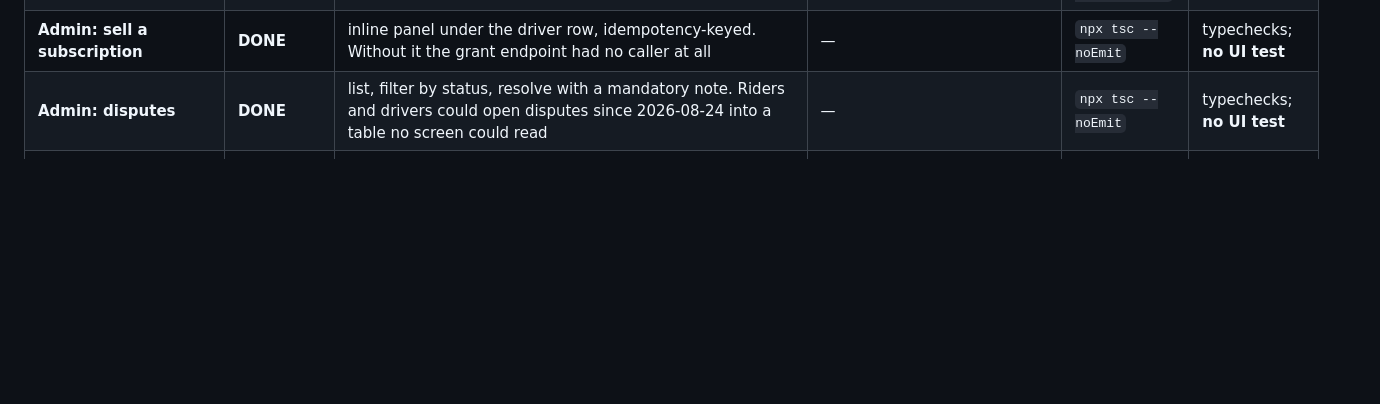
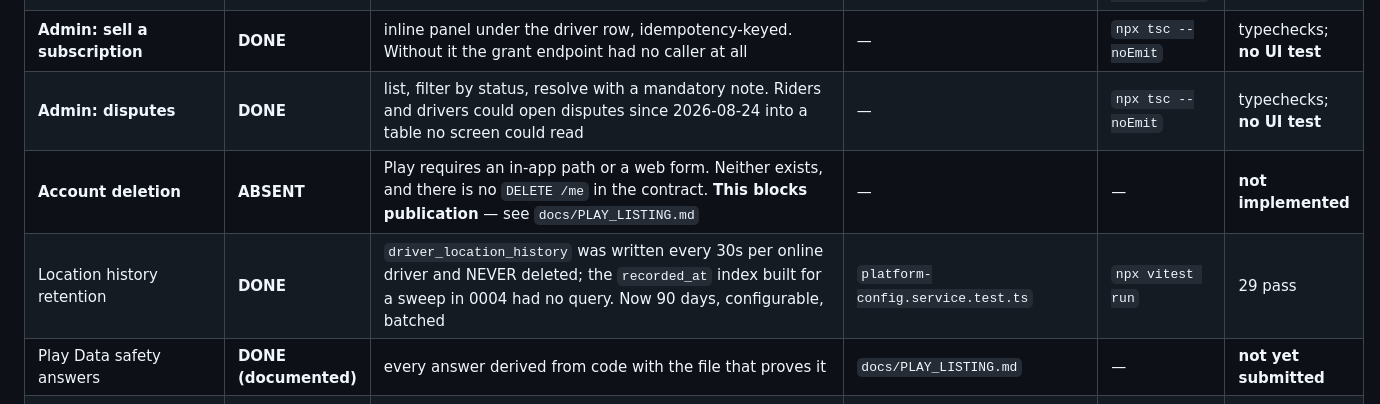
Before and after one commit to zahra20040218-creator/x, a Markdown page: docs/COMPLETION_MATRIX.md, the part around the change. GitHub-like rendering; blank space fills up the shorter version.

```diff
--- a/docs/COMPLETION_MATRIX.md
+++ b/docs/COMPLETION_MATRIX.md
@@ -60,6 +60,9 @@ curl -s http://localhost:4123/v1/health/ready  # degraded, PG+Redis fail  503
 | **Driver subscription screen** | **DONE** | `SubscriptionScreen` mounted in the driver app bar; shows the live period, other blockers, and plan prices. No Buy button — v1 collects cash (D-019) | `flutter analyze` | `flutter analyze && flutter test` | 0 errors · driver suite 6 pass |
 | **Admin: sell a subscription** | **DONE** | inline panel under the driver row, idempotency-keyed. Without it the grant endpoint had no caller at all | — | `npx tsc --noEmit` | typechecks; **no UI test** |
 | **Admin: disputes** | **DONE** | list, filter by status, resolve with a mandatory note. Riders and drivers could open disputes since 2026-08-24 into a table no screen could read | — | `npx tsc --noEmit` | typechecks; **no UI test** |
+| **Account deletion** | **ABSENT** | Play requires an in-app path or a web form. Neither exists, and there is no `DELETE /me` in the contract. **This blocks publication** — see `docs/PLAY_LISTING.md` | — | — | **not implemented** |
+| Location history retention | **DONE** | `driver_location_history` was written every 30s per online driver and NEVER deleted; the `recorded_at` index built for a sweep in 0004 had no query. Now 90 days, configurable, batched | `platform-config.service.test.ts` | `npx vitest run` | 29 pass |
+| Play Data safety answers | **DONE (documented)** | every answer derived from code with the file that proves it | `docs/PLAY_LISTING.md` | — | **not yet submitted** |
 | **ALY builds, installs and RUNS** | **DONE** | `flutter build apk --release` → 59MB signed; `appbundle` → 57MB AAB; installed on a Pixel 6 emulator and launched — Arabic RTL sign-in renders, no crash. APK verified: package `iq.rideapp.rideapp_rider`, label `ALY`/`الي`, all three §5.3 permissions present | `aapt2 dump badging`, `apksigner verify`, `adb install` | see BLOCKED.md | **first time this app has ever been built or run** |
 | **One app, two modes (§1.1)** | **DONE (additive)** | `apps/aly` built: rider package id kept, driver §5.3 manifest merged in, launcher renamed ALY/الي, mode chosen from `/me/capabilities`. Sign-in tries DRIVER then RIDER because the server keys accounts on (phone, role) — see D-023. `apps/rider` and `apps/driver` deliberately NOT deleted | `mode_selection_test.dart` | `flutter analyze && flutter test` | 10 pass · 0 issues · **never built as an APK or run on a device** |
 | **Flutter CI job actually passes** | **DONE** | `flutter analyze` exits NON-ZERO on an info-level lint, so the job had been failing on pre-existing lints in all three packages — the same silent-red shape as `REAL_INFRA`. `dart fix --apply` plus manual fixes; every package now reports `No issues found!` and exits 0 | `flutter analyze` | `flutter analyze && flutter test` | **core 327 · rider 18 · driver 6 — all pass, 0 issues** |
```
Also changed, not shown: docs/PLAY_LISTING.md (added, +168 -0 lines).
